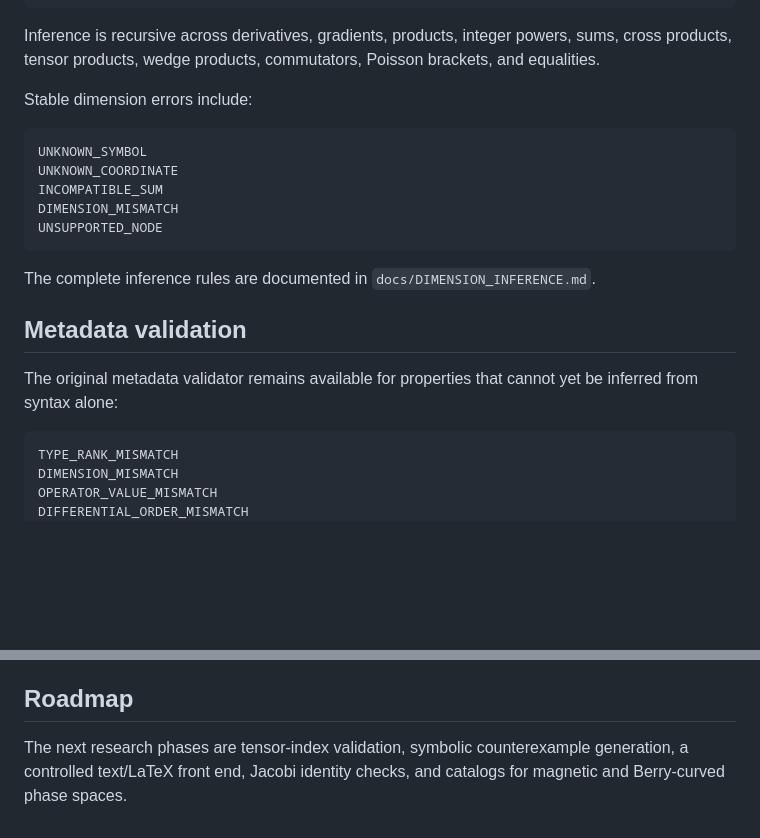
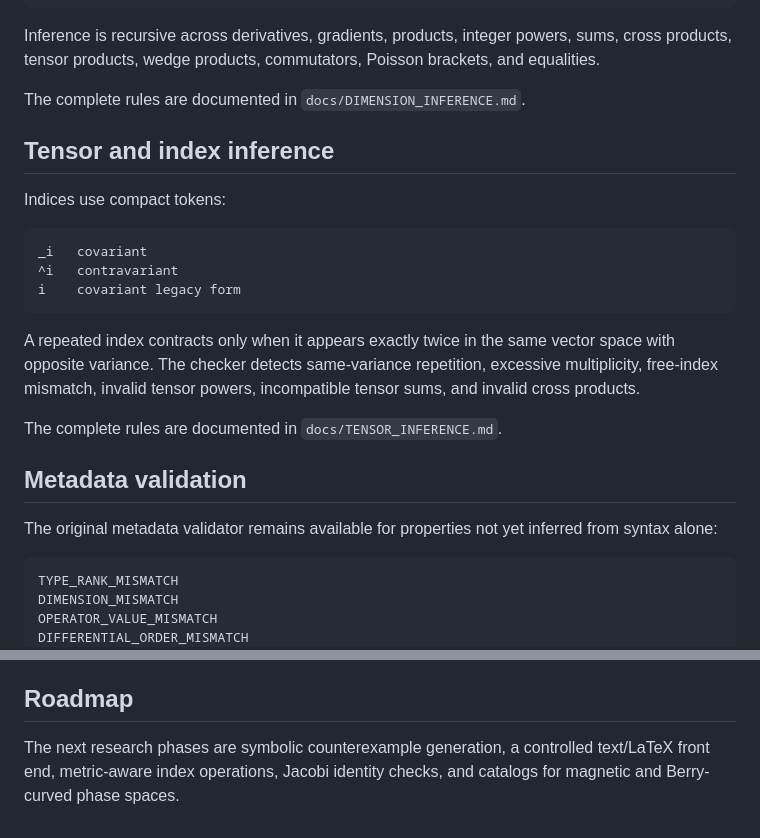
Before and after one commit to artistso/whitepapers, a Markdown page: phase-space-identity-validator/README.md, 2 parts joined by grey strips. Rendered like a GitHub page; blank space fills up the shorter version.

````diff
--- a/phase-space-identity-validator/README.md
+++ b/phase-space-identity-validator/README.md
@@ -95,21 +108,25 @@ nabla_p -> M^-1 L^-1 T
 
 Inference is recursive across derivatives, gradients, products, integer powers, sums, cross products, tensor products, wedge products, commutators, Poisson brackets, and equalities.
 
-Stable dimension errors include:
+The complete rules are documented in `docs/DIMENSION_INFERENCE.md`.
+
+## Tensor and index inference
+
+Indices use compact tokens:
 
 ```text
-UNKNOWN_SYMBOL
-UNKNOWN_COORDINATE
-INCOMPATIBLE_SUM
-DIMENSION_MISMATCH
-UNSUPPORTED_NODE
+_i   covariant
+^i   contravariant
+i    covariant legacy form
 ```
 
-The complete inference rules are documented in `docs/DIMENSION_INFERENCE.md`.
+A repeated index contracts only when it appears exactly twice in the same vector space with opposite variance. The checker detects same-variance repetition, excessive multiplicity, free-index mismatch, invalid tensor powers, incompatible tensor sums, and invalid cross products.
+
+The complete rules are documented in `docs/TENSOR_INFERENCE.md`.
 
 ## Metadata validation
 
-The original metadata validator remains available for properties that cannot yet be inferred from syntax alone:
+The original metadata validator remains available for properties not yet inferred from syntax alone:
 
 ```text
 TYPE_RANK_MISMATCH
@@ -160,4 +177,4 @@ The manuscript workflow compiles and verifies the PDF on GitHub Actions and uplo
 
 ## Roadmap
 
-The next research phases are tensor-index validation, symbolic counterexample generation, a controlled text/LaTeX front end, Jacobi identity checks, and catalogs for magnetic and Berry-curved phase spaces.
+The next research phases are symbolic counterexample generation, a controlled text/LaTeX front end, metric-aware index operations, Jacobi identity checks, and catalogs for magnetic and Berry-curved phase spaces.
````
Also changed, not shown: other parts of phase-space-identity-validator/README.md (+34 -21 lines).
